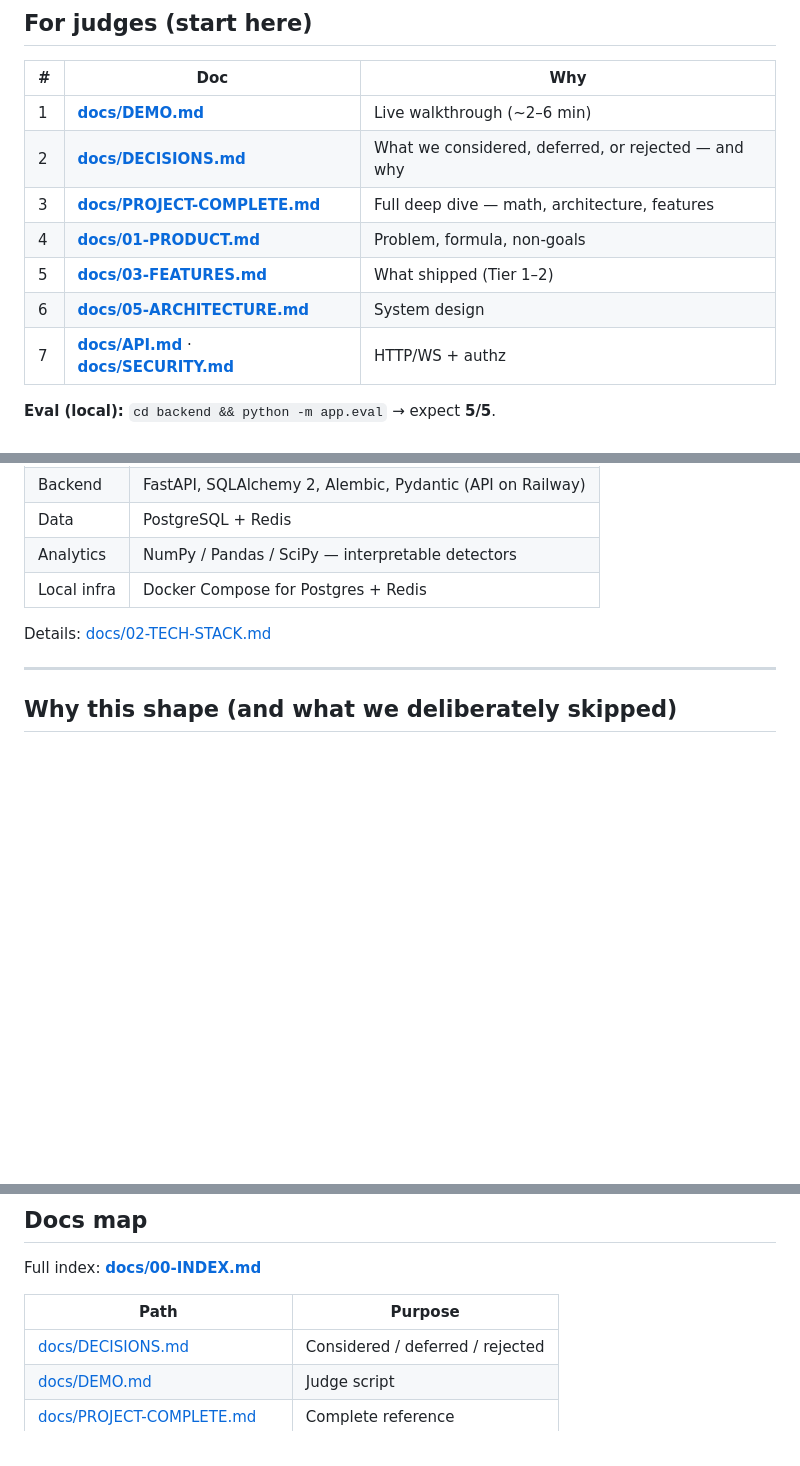
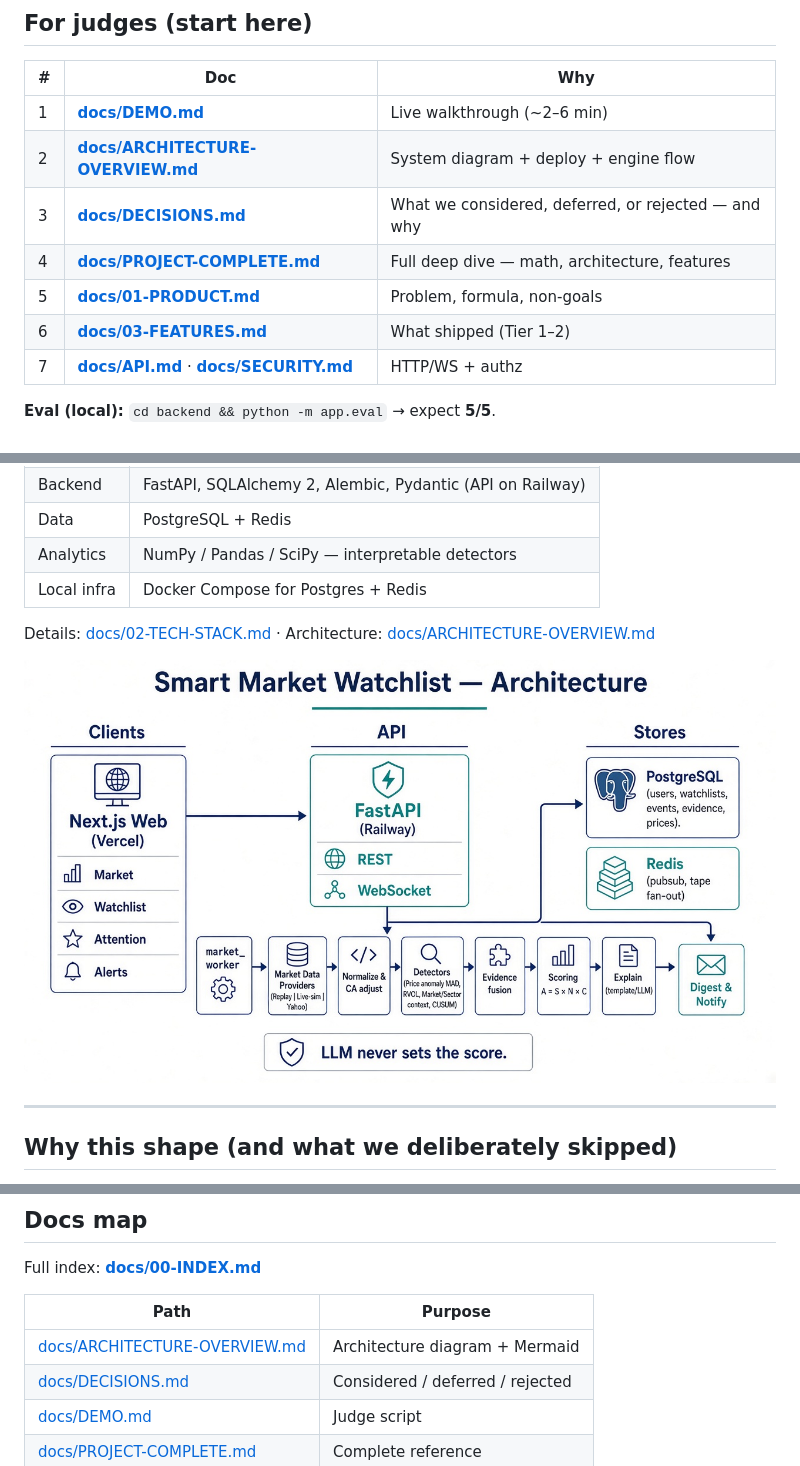
Before and after one commit to surajsinghshekhawat/groww_watchlist, a Markdown page: README.md, 3 parts joined by grey strips. GitHub-like rendering; pictures changed too: docs/assets/architecture-overview.png (added); blank space fills up the shorter version.

Commit message:
Add architecture overview with diagram and Mermaid flows.
Judge-facing architecture doc, PNG for README, and links from the docs index.

Co-authored-by: Cursor <cursoragent@cursor.com>

```diff
--- a/README.md
+++ b/README.md
@@ -37,11 +37,11 @@ If Mark seen / fetch fails in Chrome, try **Incognito** (extensions can break `f
 | # | Doc | Why |
 |---|-----|-----|
 | 1 | **[docs/DEMO.md](./docs/DEMO.md)** | Live walkthrough (~2–6 min) |
-| 2 | **[docs/DECISIONS.md](./docs/DECISIONS.md)** | What we considered, deferred, or rejected — and why |
-| 3 | **[docs/PROJECT-COMPLETE.md](./docs/PROJECT-COMPLETE.md)** | Full deep dive — math, architecture, features |
-| 4 | **[docs/01-PRODUCT.md](./docs/01-PRODUCT.md)** | Problem, formula, non-goals |
-| 5 | **[docs/03-FEATURES.md](./docs/03-FEATURES.md)** | What shipped (Tier 1–2) |
-| 6 | **[docs/05-ARCHITECTURE.md](./docs/05-ARCHITECTURE.md)** | System design |
+| 2 | **[docs/ARCHITECTURE-OVERVIEW.md](./docs/ARCHITECTURE-OVERVIEW.md)** | System diagram + deploy + engine flow |
+| 3 | **[docs/DECISIONS.md](./docs/DECISIONS.md)** | What we considered, deferred, or rejected — and why |
+| 4 | **[docs/PROJECT-COMPLETE.md](./docs/PROJECT-COMPLETE.md)** | Full deep dive — math, architecture, features |
+| 5 | **[docs/01-PRODUCT.md](./docs/01-PRODUCT.md)** | Problem, formula, non-goals |
+| 6 | **[docs/03-FEATURES.md](./docs/03-FEATURES.md)** | What shipped (Tier 1–2) |
 | 7 | **[docs/API.md](./docs/API.md)** · **[docs/SECURITY.md](./docs/SECURITY.md)** | HTTP/WS + authz |
 
 **Eval (local):** `cd backend && python -m app.eval` → expect **5/5**.
@@ -79,7 +79,9 @@ If Mark seen / fetch fails in Chrome, try **Incognito** (extensions can break `f
 | Analytics | NumPy / Pandas / SciPy — interpretable detectors |
 | Local infra | Docker Compose for Postgres + Redis |
 
-Details: [docs/02-TECH-STACK.md](./docs/02-TECH-STACK.md)
+Details: [docs/02-TECH-STACK.md](./docs/02-TECH-STACK.md) · Architecture: [docs/ARCHITECTURE-OVERVIEW.md](./docs/ARCHITECTURE-OVERVIEW.md)
+
+![Architecture](./docs/assets/architecture-overview.png)
 
 ---
 
@@ -167,6 +169,7 @@ Full index: **[docs/00-INDEX.md](./docs/00-INDEX.md)**
 
 | Path | Purpose |
 |------|---------|
+| [docs/ARCHITECTURE-OVERVIEW.md](./docs/ARCHITECTURE-OVERVIEW.md) | Architecture diagram + Mermaid |
 | [docs/DECISIONS.md](./docs/DECISIONS.md) | Considered / deferred / rejected |
 | [docs/DEMO.md](./docs/DEMO.md) | Judge script |
 | [docs/PROJECT-COMPLETE.md](./docs/PROJECT-COMPLETE.md) | Complete reference |
```
Also changed, not shown: docs/00-INDEX.md (+9 -7 lines), docs/ARCHITECTURE-OVERVIEW.md (added, +129 -0 lines).
